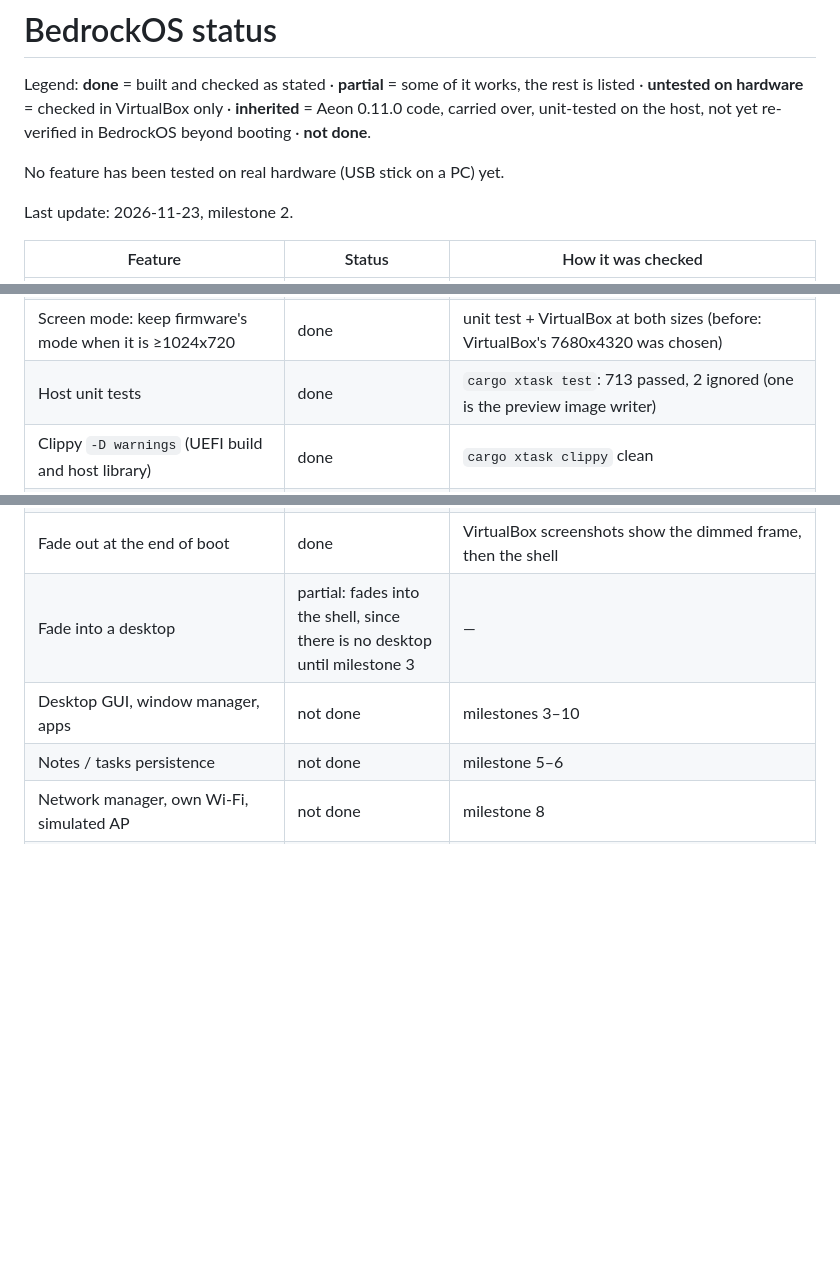
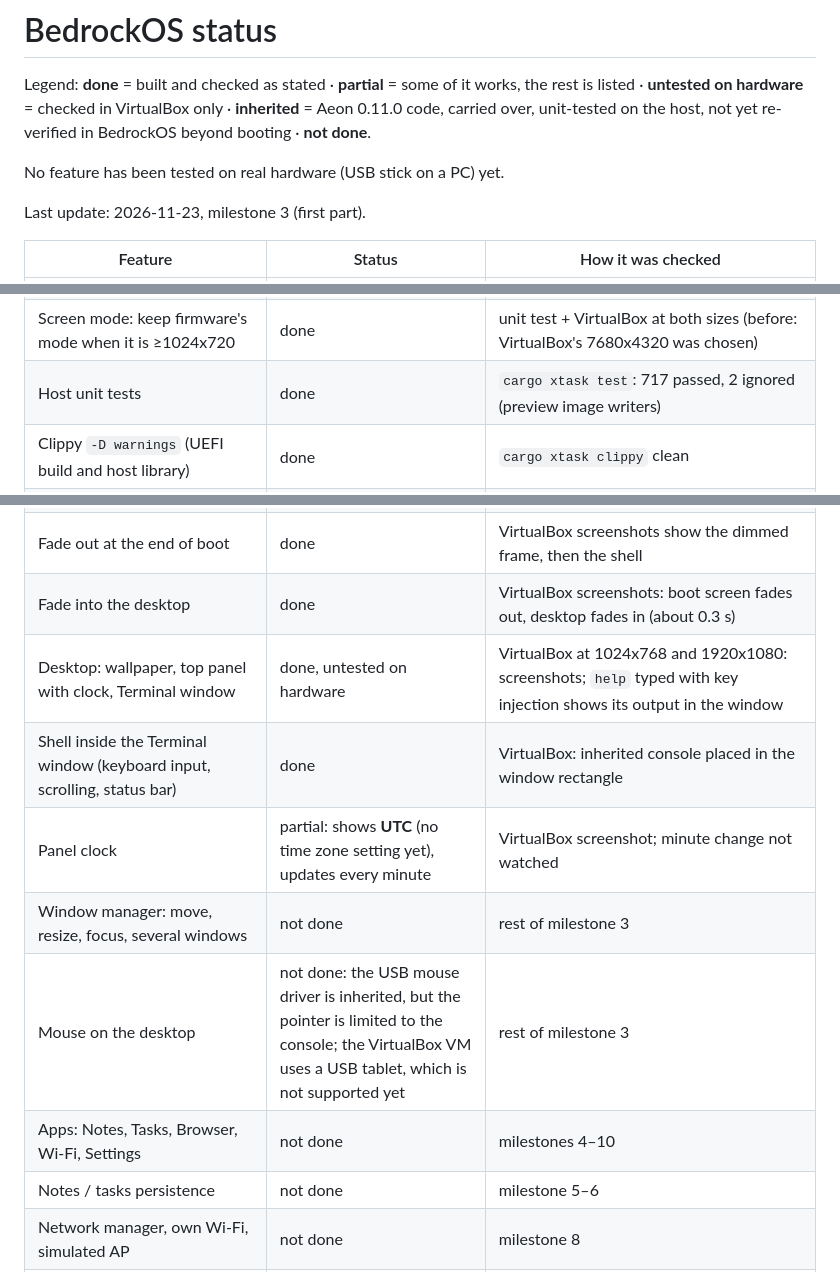
Before and after one commit to PlayerSS08/bedrockos, a Markdown page: docs/STATUS.md, 3 parts joined by grey strips. GitHub-like rendering; blank space fills up the shorter version.

```diff
--- a/docs/STATUS.md
+++ b/docs/STATUS.md
@@ -6,7 +6,7 @@ unit-tested on the host, not yet re-verified in BedrockOS beyond booting · **no
 
 No feature has been tested on real hardware (USB stick on a PC) yet.
 
-Last update: 2026-11-23, milestone 2.
+Last update: 2026-11-23, milestone 3 (first part).
 
 | Feature | Status | How it was checked |
 |---|---|---|
@@ -15,7 +15,7 @@ Last update: 2026-11-23, milestone 2.
 | VirtualBox scripts (`scripts/vbox.ps1`, `.bat`, `.sh`) | done (Windows); `.sh` untested | `vbox.ps1` created the VM and booted it; `vbox.sh` written, not run (no Linux/macOS host here) |
 | Boot in VirtualBox to the shell, 1024x768 and 1920x1080 | done, untested on hardware | `tests/vbox_boot.py`: 10/10 checks (serial markers, no panic, screenshot size, non-blank) |
 | Screen mode: keep firmware's mode when it is ≥1024x720 | done | unit test + VirtualBox at both sizes (before: VirtualBox's 7680x4320 was chosen) |
-| Host unit tests | done | `cargo xtask test`: 713 passed, 2 ignored (one is the preview image writer) |
+| Host unit tests | done | `cargo xtask test`: 717 passed, 2 ignored (preview image writers) |
 | Clippy `-D warnings` (UEFI build and host library) | done | `cargo xtask clippy` clean |
 | Kernel: paging W^X, LAPIC timer, preemptive scheduler, ring 3, fork/exec/pipes | inherited | boots in VirtualBox (`lapic timer ok hz=100`, scheduler tasks start) |
 | e1000 driver | inherited | bound in VirtualBox (`net bound Intel e1000 (8086:100e)`); DHCP not yet re-checked |
@@ -29,8 +29,13 @@ Last update: 2026-11-23, milestone 2.
 | Esc / V switches to the scrolling boot log | done (Esc) | VirtualBox: Esc sent with `keyboardputscancode` after leaving the menu; log line `switched to boot messages`, screenshot shows the log and shell. V not separately tested |
 | Safe mode skips network probing | done | VirtualBox: Down, Down, Enter in the menu; log shows `safe mode selected` and `network drivers not started` |
 | Fade out at the end of boot | done | VirtualBox screenshots show the dimmed frame, then the shell |
-| Fade into a desktop | partial: fades into the shell, since there is no desktop until milestone 3 | — |
-| Desktop GUI, window manager, apps | not done | milestones 3–10 |
+| Fade into the desktop | done | VirtualBox screenshots: boot screen fades out, desktop fades in (about 0.3 s) |
+| Desktop: wallpaper, top panel with clock, Terminal window | done, untested on hardware | VirtualBox at 1024x768 and 1920x1080: screenshots; `help` typed with key injection shows its output in the window |
+| Shell inside the Terminal window (keyboard input, scrolling, status bar) | done | VirtualBox: inherited console placed in the window rectangle |
+| Panel clock | partial: shows **UTC** (no time zone setting yet), updates every minute | VirtualBox screenshot; minute change not watched |
+| Window manager: move, resize, focus, several windows | not done | rest of milestone 3 |
+| Mouse on the desktop | not done: the USB mouse driver is inherited, but the pointer is limited to the console; the VirtualBox VM uses a USB tablet, which is not supported yet | rest of milestone 3 |
+| Apps: Notes, Tasks, Browser, Wi-Fi, Settings | not done | milestones 4–10 |
 | Notes / tasks persistence | not done | milestone 5–6 |
 | Network manager, own Wi-Fi, simulated AP | not done | milestone 8 |
 | Wi-Fi chip drivers | not done: **no supported chip yet** | milestone 8 |
```
Also changed, not shown: README.md (+7 -2 lines), docs/img/desktop-1920x1080.png (added), 4 other files.
